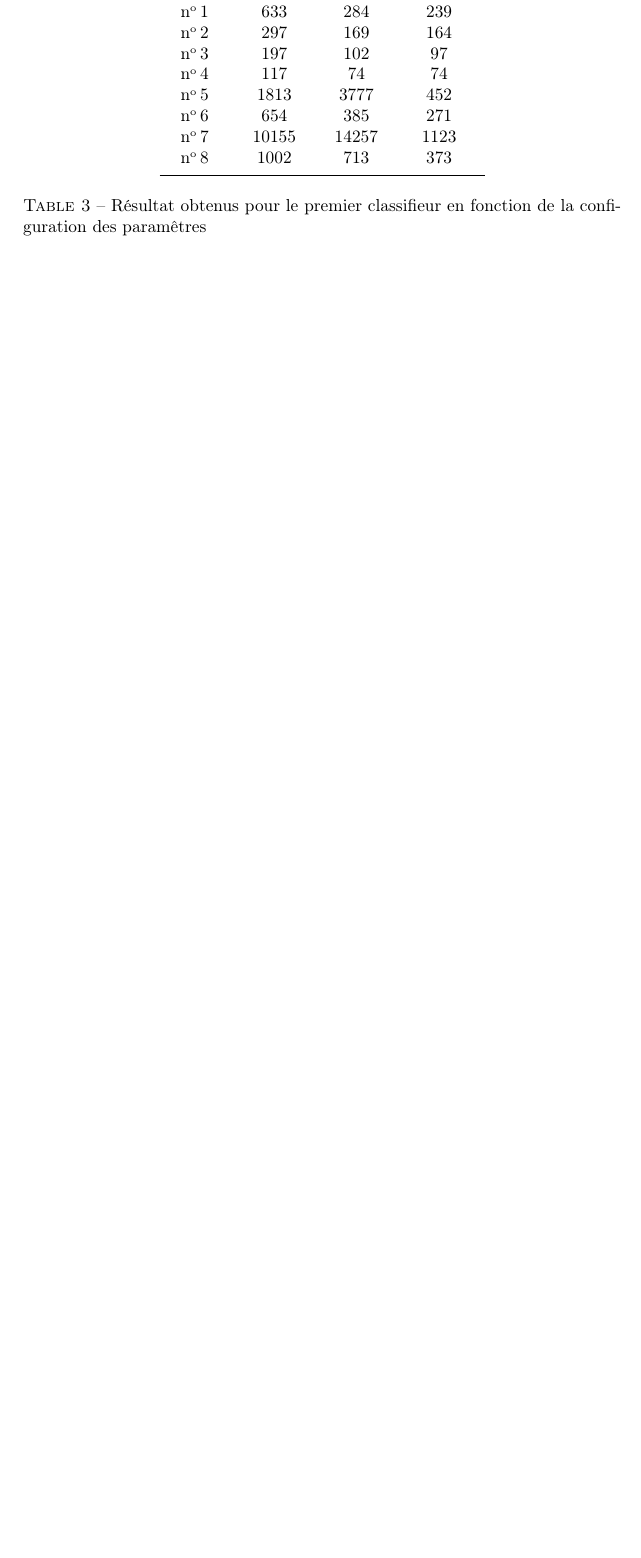
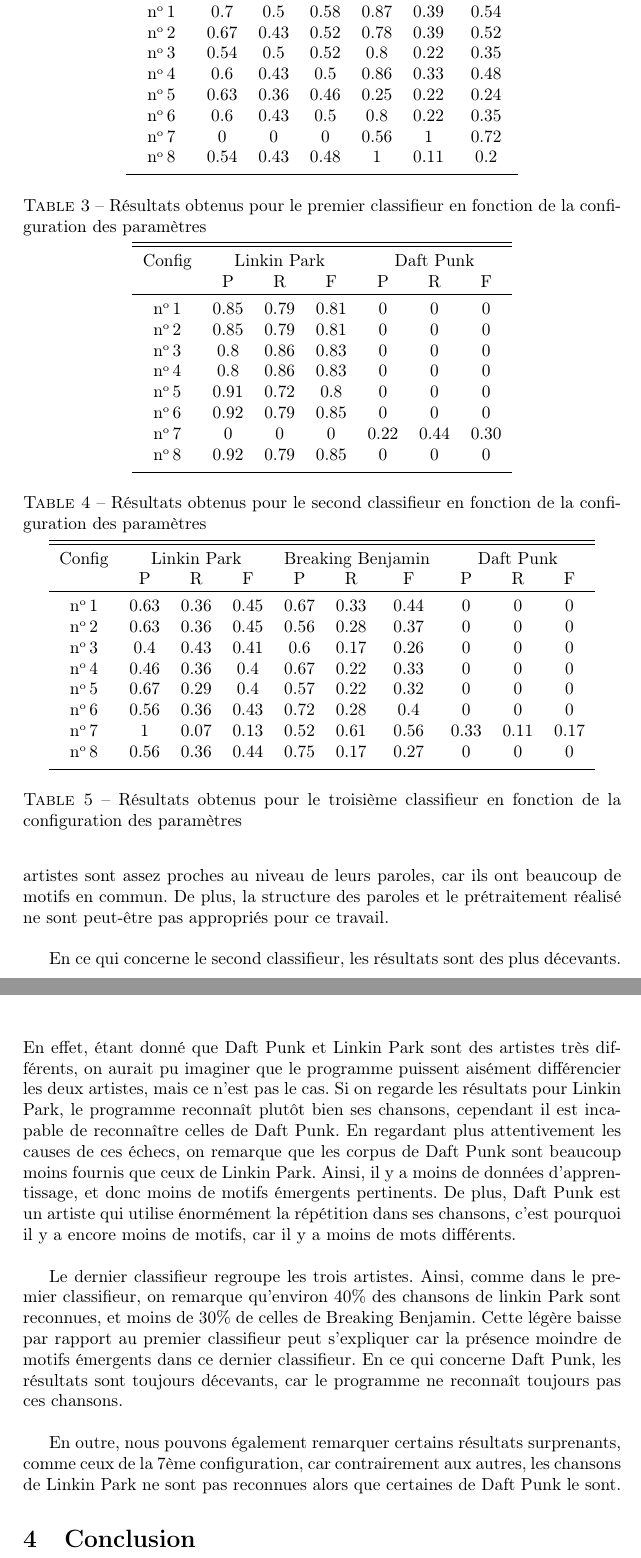
Before and after one commit to Slayerxoxo/RI_Project, a LaTeX document (report/main.tex): part of page 6 of 6 before the commit and two parts of pages 6 and 7 of 7 after it, the two joined at a grey line, cut so that both start at the same text, the shorter picture padded with empty space. Compiled offline with pdfLaTeX.

Commit message:
Fin du projet

```diff
--- a/report/main.tex
+++ b/report/main.tex
@@ -148,5 +148,7 @@
 
-	\begin{table}[htb]
+	L'évaluation se fait par l'intermédiaire d'un script qui évalue la précision, le rappel et la f-mesure pour chaque classifieur. Bien que les résultats ne soient pas très satisfaisant, je vais les détailler ci-après. Chaque tableau présente les valeurs calculées pour tous les artistes appartenant au même classifieur et pour toutes les configurations de paramètres testées avec Greyc.
+
+	\begin{table}[!htb]
           \centering
-          \begin{tabular}{cccc}
+          \begin{tabular}{ccccccc}
           \noalign{\smallskip} \hline \hline \noalign{\smallskip}
@@ -154,16 +157,50 @@
           \hline \noalign{\smallskip}
-          \no 1 & 633 & 284 & 239 \\
-          \no 2 & 297 & 169 & 164 \\
-          \no 3 & 197 & 102 & 97 \\
-          \no 4 & 117 & 74 & 74 \\
-          \no 5 & 1813 & 3777 & 452 \\
-          \no 6 & 654 & 385 & 271 \\
-          \no 7 & 10155 & 14257 & 1123 \\
-          \no 8 & 1002 & 713 & 373 \\
+          \no 1 & 0.7 & 0.5 & 0.58 & 0.87 & 0.39 & 0.54\\
+          \no 2 & 0.67 & 0.43 & 0.52 & 0.78 & 0.39 & 0.52\\
+          \no 3 & 0.54 & 0.5 & 0.52 & 0.8 & 0.22 & 0.35\\
+          \no 4 & 0.6 & 0.43 & 0.5 & 0.86 & 0.33 & 0.48\\
+          \no 5 & 0.63 & 0.36 & 0.46 & 0.25 & 0.22 & 0.24\\
+          \no 6 & 0.6 & 0.43 & 0.5 & 0.8 & 0.22 & 0.35\\
+          \no 7 & 0 & 0 & 0 & 0.56 & 1 & 0.72\\
+          \no 8 & 0.54 & 0.43 & 0.48 & 1 & 0.11 & 0.2\\
           \noalign{\smallskip} \hline \noalign{\smallskip}
           \end{tabular}
-          \caption{Résultat obtenus pour le premier classifieur en fonction de la configuration des paramêtres}
-     \end{table}
+          \caption{Résultats obtenus pour le premier classifieur en fonction de la configuration des paramètres}
 
+          \centering
+          \begin{tabular}{ccccccc}
+          \noalign{\smallskip} \hline \hline \noalign{\smallskip}
+          Config & \multicolumn{3}{c}{Linkin Park} & \multicolumn{3}{c}{Daft Punk} \\
+          ~ & P & R & F & P & R & F \\
+          \hline \noalign{\smallskip}
+          \no 1 & 0.85 & 0.79 & 0.81 & 0 & 0 & 0\\
+          \no 2 & 0.85 & 0.79 & 0.81 & 0 & 0 & 0\\
+          \no 3 & 0.8 & 0.86 & 0.83 & 0 & 0 & 0\\
+          \no 4 & 0.8 & 0.86 & 0.83 & 0 & 0 & 0\\
+          \no 5 & 0.91 & 0.72 & 0.8 & 0 & 0 & 0\\
+          \no 6 & 0.92 & 0.79 & 0.85 & 0 & 0 & 0\\
+          \no 7 & 0 & 0 & 0 & 0.22 & 0.44 & 0.30\\
+          \no 8 & 0.92 & 0.79 & 0.85 & 0 & 0 & 0\\
+          \noalign{\smallskip} \hline \noalign{\smallskip}
+          \end{tabular}
+          \caption{Résultats obtenus pour le second classifieur en fonction de la configuration des paramètres}
 
+          \centering
+          \begin{tabular}{cccccccccc}
+          \noalign{\smallskip} \hline \hline \noalign{\smallskip}
+          Config & \multicolumn{3}{c}{Linkin Park} & \multicolumn{3}{c}{Breaking Benjamin} & \multicolumn{3}{c}{Daft Punk}\\
+          ~ & P & R & F & P & R & F & P & R & F \\
+          \hline \noalign{\smallskip}
+          \no 1 & 0.63 & 0.36 & 0.45 & 0.67 & 0.33 & 0.44 & 0 & 0 & 0\\
+          \no 2 & 0.63 & 0.36 & 0.45 & 0.56 & 0.28 & 0.37 & 0 & 0 & 0\\
+          \no 3 & 0.4 & 0.43 & 0.41 & 0.6 & 0.17 & 0.26 & 0 & 0 & 0\\
+          \no 4 & 0.46 & 0.36 & 0.4 & 0.67 & 0.22 & 0.33 & 0 & 0 & 0\\
+          \no 5 & 0.67 & 0.29 & 0.4 & 0.57 & 0.22 & 0.32 & 0 & 0 & 0\\
+          \no 6 & 0.56 & 0.36 & 0.43 & 0.72 & 0.28 & 0.4 & 0 & 0 & 0\\
+          \no 7 & 1 & 0.07 & 0.13 & 0.52 & 0.61 & 0.56 & 0.33 & 0.11 & 0.17\\
+          \no 8 & 0.56 & 0.36 & 0.44 & 0.75 & 0.17 & 0.27 & 0 & 0 & 0\\
+          \noalign{\smallskip} \hline \noalign{\smallskip}
+          \end{tabular}
+          \caption{Résultats obtenus pour le troisième classifieur en fonction de la configuration des paramètres}
+	\end{table}
 
@@ -170,8 +208,15 @@
 
+	En regardant attentivement les résultats fournis par les tables 3, 4 et 5, plusieurs remarques peuvent être faites. Tout d'abord, rappelons que le premier classifieur comparait les chansons des deux artistes qui se ressemblent le plus. Ainsi, on remarque que pour la majorité des configurations, le programme attribue environ 50\% des chansons de Linkin Park au bon artiste, et seulement 30\% celles de Breaking Benjamin. Ces erreurs sont sûrement dûes au fait que les artistes sont assez proches au niveau de leurs paroles, car ils ont beaucoup de motifs en commun. De plus, la structure des paroles et le prétraitement réalisé ne sont peut-être pas appropriés pour ce travail.\\
 
-	%%%%% Conclusion %%%%%
-	\section*{Conclusion}
-	\addcontentsline{toc}{section}{\protect\numberline{}Conclusion}
+	En ce qui concerne le second classifieur, les résultats sont des plus décevants. En effet, étant donné que Daft Punk et Linkin Park sont des artistes très différents, on aurait pu imaginer que le programme puissent aisément différencier les deux artistes, mais ce n'est pas le cas. Si on regarde les résultats pour Linkin Park, le programme reconnaît plutôt bien ses chansons, cependant il est incapable de reconnaître celles de Daft Punk. En regardant plus attentivement les causes de ces échecs, on remarque que les corpus de Daft Punk sont beaucoup moins fournis que ceux de Linkin Park. Ainsi, il y a moins de données d'apprentissage, et donc moins de motifs émergents pertinents. De plus, Daft Punk est un artiste qui utilise énormément la répétition dans ses chansons, c'est pourquoi il y a encore moins de motifs, car il y a moins de mots différents. \\
+
+	Le dernier classifieur regroupe les trois artistes. Ainsi, comme dans le premier classifieur, on remarque qu'environ 40\% des chansons de linkin Park sont reconnues, et moins de 30\% de celles de Breaking Benjamin. Cette légère baisse par rapport au premier classifieur peut s'expliquer car la présence moindre de motifs émergents dans ce dernier classifieur. En ce qui concerne Daft Punk, les résultats sont toujours décevants, car le programme ne reconnaît toujours pas ces chansons.\\
+
+	En outre, nous pouvons également remarquer certains résultats surprenants, comme ceux de la 7ème configuration, car contrairement aux autres, les chansons de Linkin Park ne sont pas reconnues alors que certaines de Daft Punk le sont.
+
+	\section{Conclusion}
+
+	Au terme de ce projet, je suis assez satisfaite de ce travail. En effet, contrairement à ce que l'on a l'habitude de faire en cours, ce projet nécessitait des données plus agréables à travailler. De plus, il nous a permis de mettre en pratique plusieurs notions étudiées en cours, et pas seulement en "Fouille de textes et recherche d'informations". Il a donc fallu reprendre des concepts étudiés en "corpus", en "Alignement de chaînes et de textes" et en "Machine Learning". Ainsi, malgré les résultats décevants que j'ai obtenu, je suis tout de même satisfaite car ce projet m'a permis de tester et d'améliorer mes compétences.
 
 	%\newpage
 
```
Also changed, not shown: report/main.pdf, report/main.tex (42 more changed lines).
